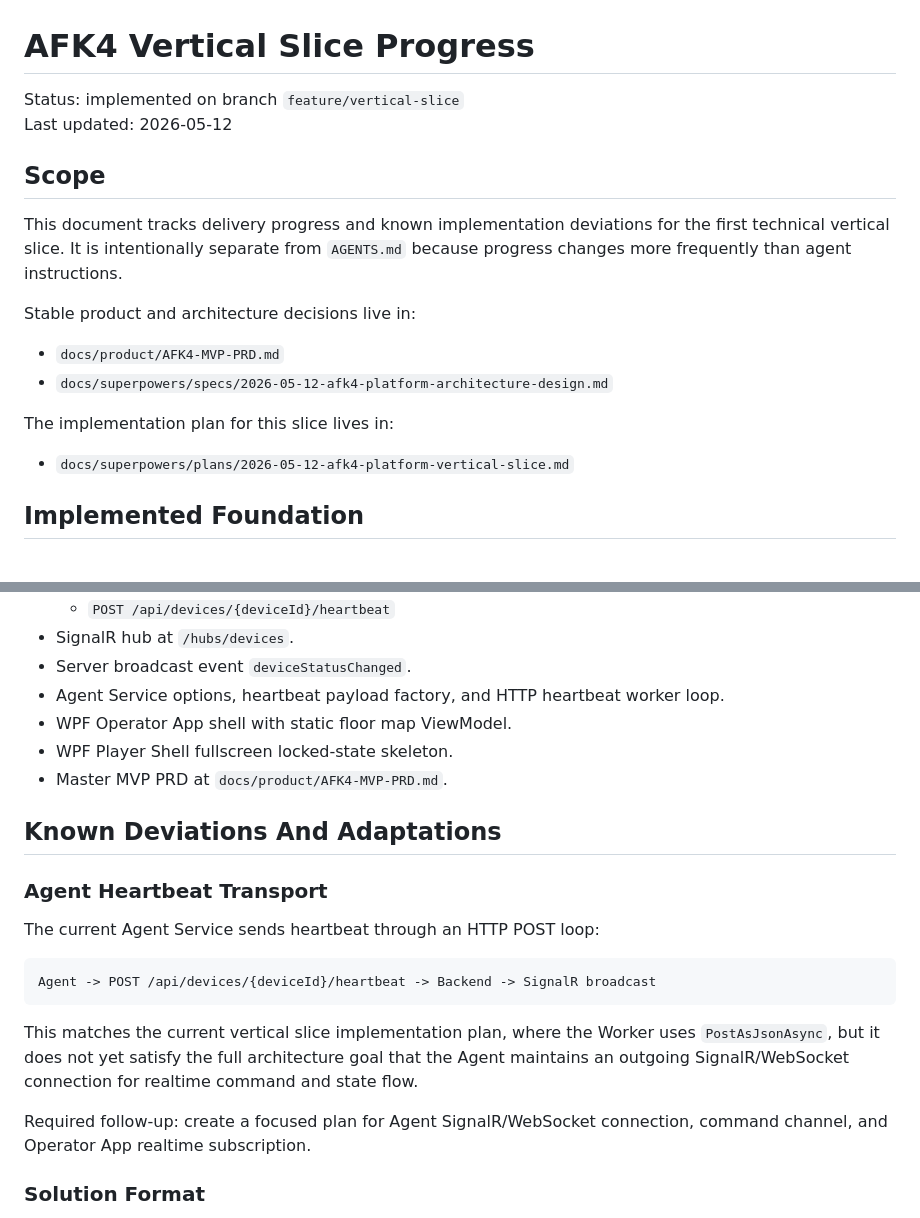
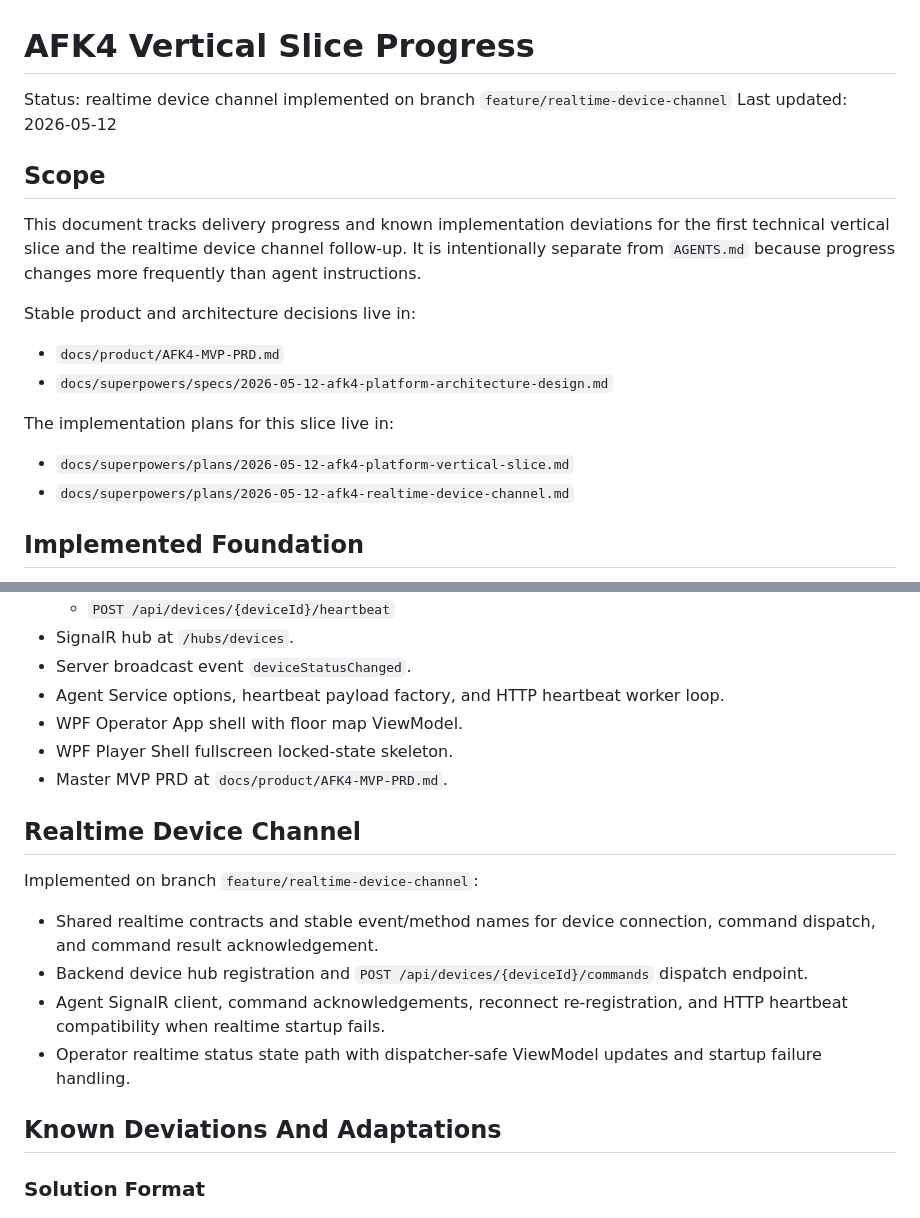
Before and after one commit to MubiZero/afk4.net, a Markdown page: docs/progress/2026-05-12-vertical-slice-progress.md, 2 parts joined by grey strips. Drawn GitHub-style.

````diff
--- a/docs/progress/2026-05-12-vertical-slice-progress.md
+++ b/docs/progress/2026-05-12-vertical-slice-progress.md
@@ -1,22 +1,24 @@
 # AFK4 Vertical Slice Progress
 
-Status: implemented on branch `feature/vertical-slice`
+Status: realtime device channel implemented on branch `feature/realtime-device-channel`
 Last updated: 2026-05-12
 
 ## Scope
 
 This document tracks delivery progress and known implementation deviations for
-the first technical vertical slice. It is intentionally separate from
-`AGENTS.md` because progress changes more frequently than agent instructions.
+the first technical vertical slice and the realtime device channel follow-up.
+It is intentionally separate from `AGENTS.md` because progress changes more
+frequently than agent instructions.
 
 Stable product and architecture decisions live in:
 
 - `docs/product/AFK4-MVP-PRD.md`
 - `docs/superpowers/specs/2026-05-12-afk4-platform-architecture-design.md`
 
-The implementation plan for this slice lives in:
+The implementation plans for this slice live in:
 
 - `docs/superpowers/plans/2026-05-12-afk4-platform-vertical-slice.md`
+- `docs/superpowers/plans/2026-05-12-afk4-realtime-device-channel.md`
 
 ## Implemented Foundation
 
@@ -34,27 +36,24 @@ The implementation plan for this slice lives in:
 - Server broadcast event `deviceStatusChanged`.
 - Agent Service options, heartbeat payload factory, and HTTP heartbeat worker
   loop.
-- WPF Operator App shell with static floor map ViewModel.
+- WPF Operator App shell with floor map ViewModel.
 - WPF Player Shell fullscreen locked-state skeleton.
 - Master MVP PRD at `docs/product/AFK4-MVP-PRD.md`.
 
+## Realtime Device Channel
+
+Implemented on branch `feature/realtime-device-channel`:
+
+- Shared realtime contracts and stable event/method names for device
+  connection, command dispatch, and command result acknowledgement.
+- Backend device hub registration and `POST /api/devices/{deviceId}/commands`
+  dispatch endpoint.
+- Agent SignalR client, command acknowledgements, reconnect re-registration,
+  and HTTP heartbeat compatibility when realtime startup fails.
+- Operator realtime status state path with dispatcher-safe ViewModel updates
+  and startup failure handling.
+
 ## Known Deviations And Adaptations
-
-### Agent Heartbeat Transport
-
-The current Agent Service sends heartbeat through an HTTP POST loop:
-
-```text
-Agent -> POST /api/devices/{deviceId}/heartbeat -> Backend -> SignalR broadcast
-```
-
-This matches the current vertical slice implementation plan, where the Worker
-uses `PostAsJsonAsync`, but it does not yet satisfy the full architecture goal
-that the Agent maintains an outgoing SignalR/WebSocket connection for realtime
-command and state flow.
-
-Required follow-up: create a focused plan for Agent SignalR/WebSocket
-connection, command channel, and Operator App realtime subscription.
 
 ### Solution Format
 
````
Also changed, not shown: other parts of docs/progress/2026-05-12-vertical-slice-progress.md (+39 -38 lines).
